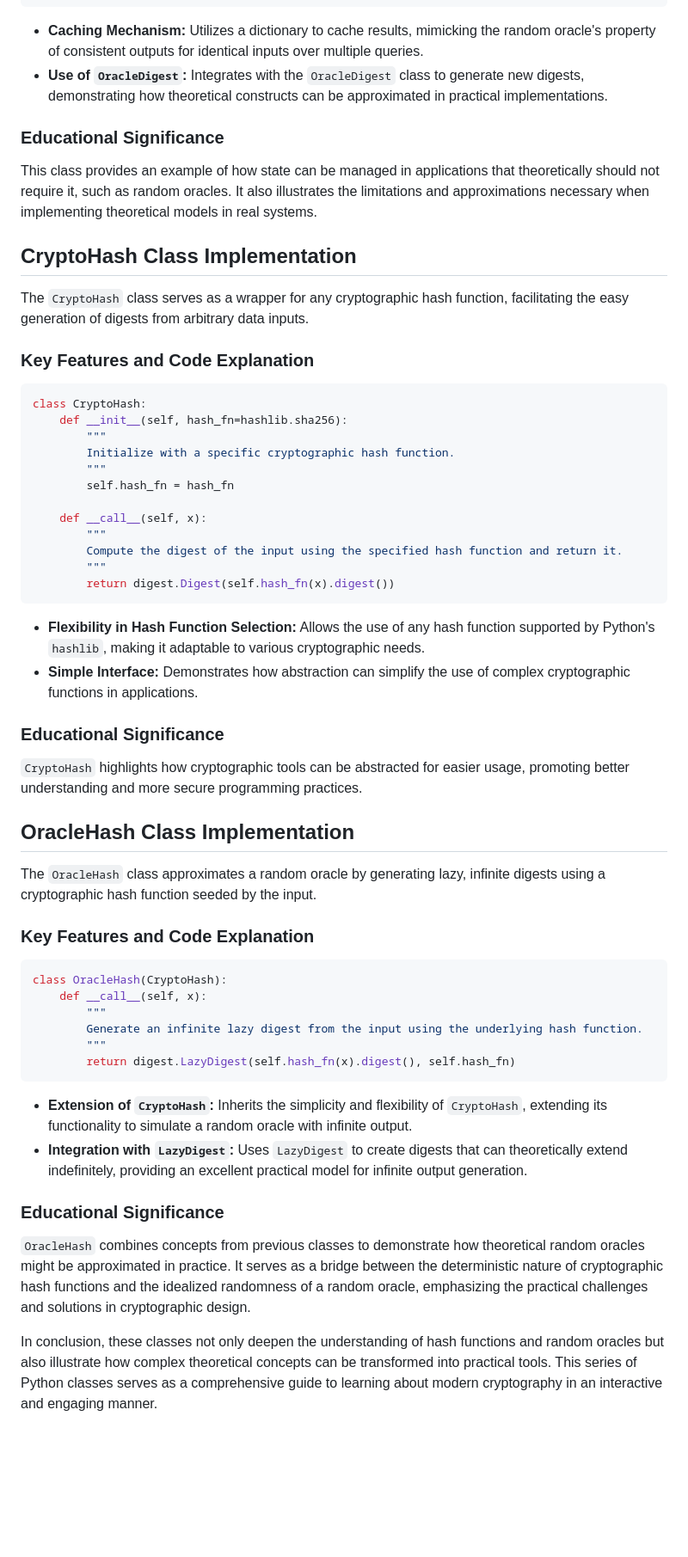
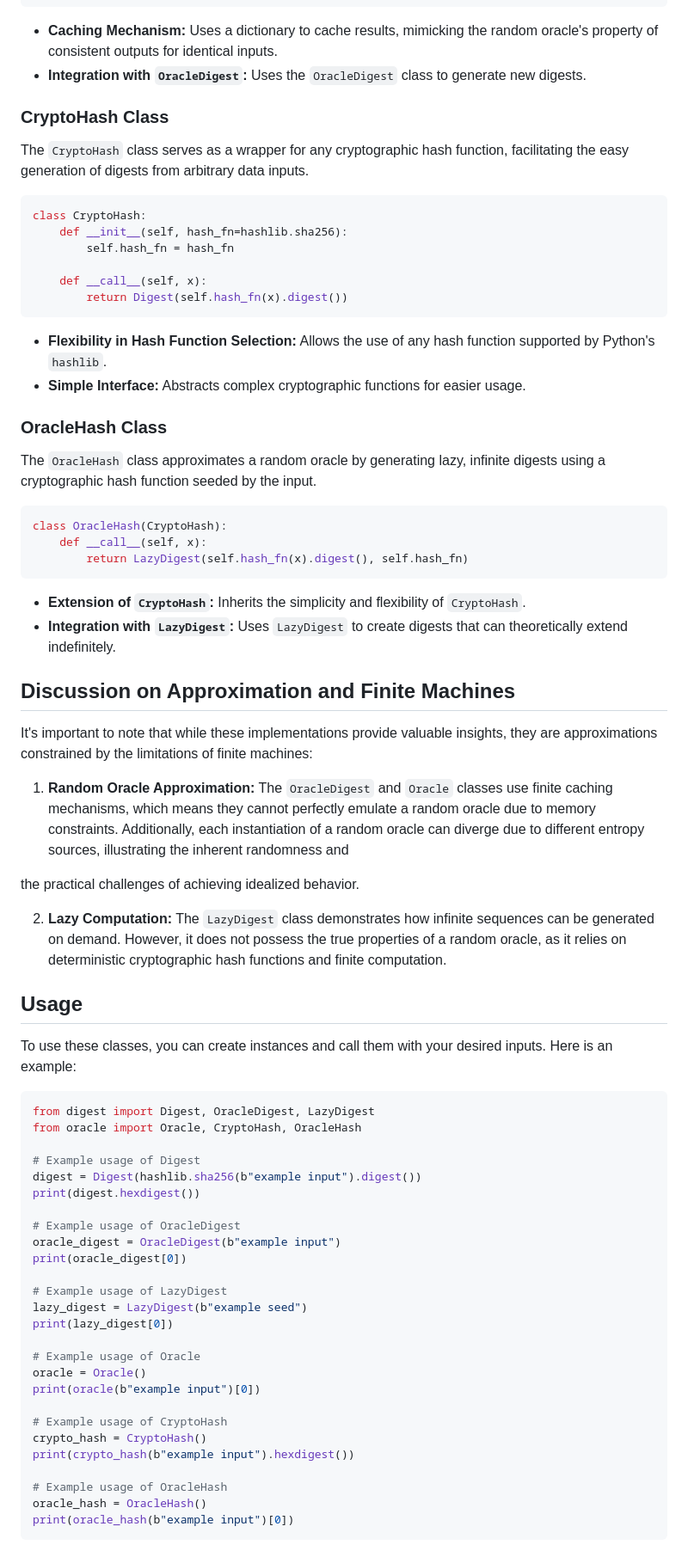
Before and after one commit to queelius/beautiful-deception, a Markdown page: README.md, the part around one of its changes. Shown at 86% size. GitHub-like rendering; blank space fills up the shorter version.

````diff
--- a/README.md
+++ b/README.md
@@ -218,61 +187,78 @@ class Oracle:
         return self.cache[x]
 ```
 
-- **Caching Mechanism:** Utilizes a dictionary to cache results, mimicking the random oracle's property of consistent outputs for identical inputs over multiple queries.
-- **Use of `OracleDigest`:** Integrates with the `OracleDigest` class to generate new digests, demonstrating how theoretical constructs can be approximated in practical implementations.
+- **Caching Mechanism:** Uses a dictionary to cache results, mimicking the random oracle's property of consistent outputs for identical inputs.
+- **Integration with `OracleDigest`:** Uses the `OracleDigest` class to generate new digests.
 
-### Educational Significance
-
-This class provides an example of how state can be managed in applications that theoretically should not require it, such as random oracles. It also illustrates the limitations and approximations necessary when implementing theoretical models in real systems.
-
-## CryptoHash Class Implementation
+### CryptoHash Class
 
 The `CryptoHash` class serves as a wrapper for any cryptographic hash function, facilitating the easy generation of digests from arbitrary data inputs.
-
-### Key Features and Code Explanation
 
 ```python
 class CryptoHash:
     def __init__(self, hash_fn=hashlib.sha256):
-        """
-        Initialize with a specific cryptographic hash function.
-        """
         self.hash_fn = hash_fn
 
     def __call__(self, x):
-        """
-        Compute the digest of the input using the specified hash function and return it.
-        """
-        return digest.Digest(self.hash_fn(x).digest())
+        return Digest(self.hash_fn(x).digest())
 ```
 
-- **Flexibility in Hash Function Selection:** Allows the use of any hash function supported by Python's `hashlib`, making it adaptable to various cryptographic needs.
-- **Simple Interface:** Demonstrates how abstraction can simplify the use of complex cryptographic functions in applications.
+- **Flexibility in Hash Function Selection:** Allows the use of any hash function supported by Python's `hashlib`.
+- **Simple Interface:** Abstracts complex cryptographic functions for easier usage.
 
-### Educational Significance
-
-`CryptoHash` highlights how cryptographic tools can be abstracted for easier usage, promoting better understanding and more secure programming practices.
-
-## OracleHash Class Implementation
+### OracleHash Class
 
 The `OracleHash` class approximates a random oracle by generating lazy, infinite digests using a cryptographic hash function seeded by the input.
-
-### Key Features and Code Explanation
 
 ```python
 class OracleHash(CryptoHash):
     def __call__(self, x):
-        """
-        Generate an infinite lazy digest from the input using the underlying hash function.
-        """
-        return digest.LazyDigest(self.hash_fn(x).digest(), self.hash_fn)
+        return LazyDigest(self.hash_fn(x).digest(), self.hash_fn)
 ```
 
-- **Extension of `CryptoHash`:** Inherits the simplicity and flexibility of `CryptoHash`, extending its functionality to simulate a random oracle with infinite output.
-- **Integration with `LazyDigest`:** Uses `LazyDigest` to create digests that can theoretically extend indefinitely, providing an excellent practical model for infinite output generation.
+- **Extension of `CryptoHash`:** Inherits the simplicity and flexibility of `CryptoHash`.
+- **Integration with `LazyDigest`:** Uses `LazyDigest` to create digests that can theoretically extend indefinitely.
 
-### Educational Significance
+## Discussion on Approximation and Finite Machines
 
-`OracleHash` combines concepts from previous classes to demonstrate how theoretical random oracles might be approximated in practice. It serves as a bridge between the deterministic nature of cryptographic hash functions and the idealized randomness of a random oracle, emphasizing the practical challenges and solutions in cryptographic design.
+It's important to note that while these implementations provide valuable insights, they are approximations constrained by the limitations of finite machines:
 
-In conclusion, these classes not only deepen the understanding of hash functions and random oracles but also illustrate how complex theoretical concepts can be transformed into practical tools. This series of Python classes serves as a comprehensive guide to learning about modern cryptography in an interactive and engaging manner.
+1. **Random Oracle Approximation:** The `OracleDigest` and `Oracle` classes use finite caching mechanisms, which means they cannot perfectly emulate a random oracle due to memory constraints. Additionally, each instantiation of a random oracle can diverge due to different entropy sources, illustrating the inherent randomness and
+
+ the practical challenges of achieving idealized behavior.
+
+2. **Lazy Computation:** The `LazyDigest` class demonstrates how infinite sequences can be generated on demand. However, it does not possess the true properties of a random oracle, as it relies on deterministic cryptographic hash functions and finite computation.
+
+## Usage
+
+To use these classes, you can create instances and call them with your desired inputs. Here is an example:
+
+```python
+from digest import Digest, OracleDigest, LazyDigest
+from oracle import Oracle, CryptoHash, OracleHash
+
+# Example usage of Digest
+digest = Digest(hashlib.sha256(b"example input").digest())
+print(digest.hexdigest())
+
+# Example usage of OracleDigest
+oracle_digest = OracleDigest(b"example input")
+print(oracle_digest[0])
+
+# Example usage of LazyDigest
+lazy_digest = LazyDigest(b"example seed")
+print(lazy_digest[0])
+
+# Example usage of Oracle
+oracle = Oracle()
+print(oracle(b"example input")[0])
+
+# Example usage of CryptoHash
+crypto_hash = CryptoHash()
+print(crypto_hash(b"example input").hexdigest())
+
+# Example usage of OracleHash
+oracle_hash = OracleHash()
+print(oracle_hash(b"example input")[0])
+```
+
````
Also changed, not shown: other parts of README.md (+49 -77 lines).
